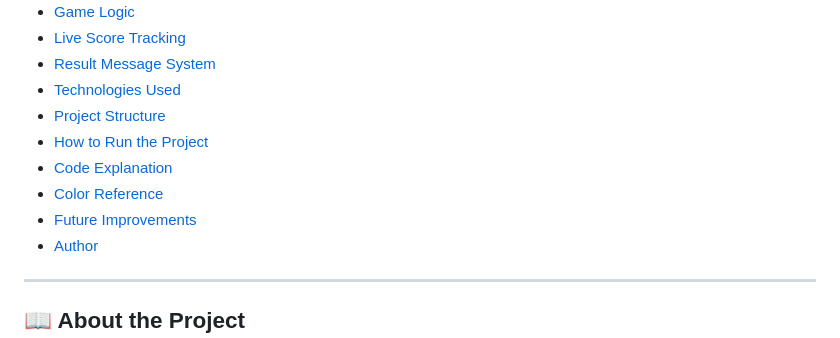
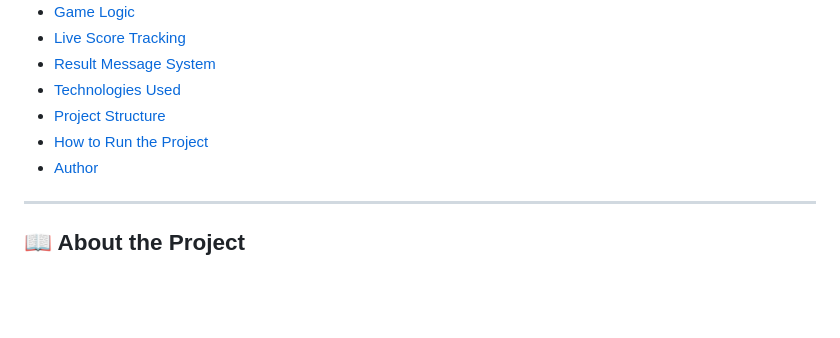
Before and after one commit to Arnav-Sirkhal/rock-paper-scissor-html-css-js, a Markdown page: README.md, the part around the change. GitHub-like rendering; blank space fills up the shorter version.

```diff
--- a/README.md
+++ b/README.md
@@ -18,9 +18,6 @@ The game allows users to play against the computer, which makes random choices.
 - [Technologies Used](#technologies-used)
 - [Project Structure](#project-structure)
 - [How to Run the Project](#how-to-run-the-project)
-- [Code Explanation](#code-explanation)
-- [Color Reference](#color-reference)
-- [Future Improvements](#future-improvements)
 - [Author](#author)
 
 ---
```
